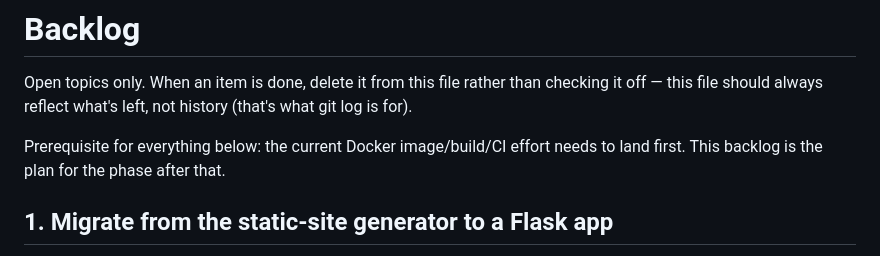
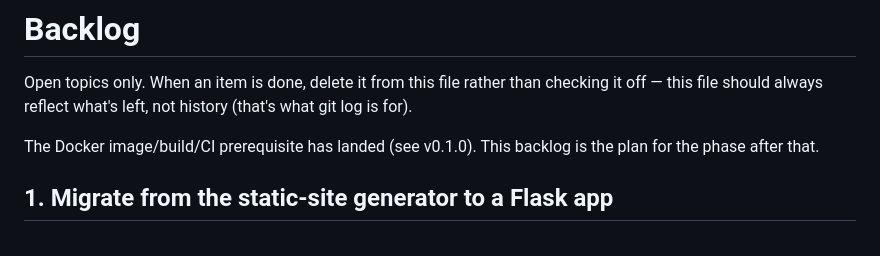
Before and after one commit to e2jk/vallenato.fr, a Markdown page: BACKLOG.md, the part around the change. GitHub-like rendering.

Commit message:
docs: update BACKLOG.md now that the Docker/build/CI prerequisite has landed

```diff
--- a/BACKLOG.md
+++ b/BACKLOG.md
@@ -4,8 +4,8 @@ Open topics only. When an item is done, delete it from this file rather than
 checking it off — this file should always reflect what's left, not history
 (that's what git log is for).
 
-Prerequisite for everything below: the current Docker image/build/CI effort
-needs to land first. This backlog is the plan for the phase after that.
+The Docker image/build/CI prerequisite has landed (see v0.1.0). This backlog
+is the plan for the phase after that.
 
 ## 1. Migrate from the static-site generator to a Flask app
 
```
